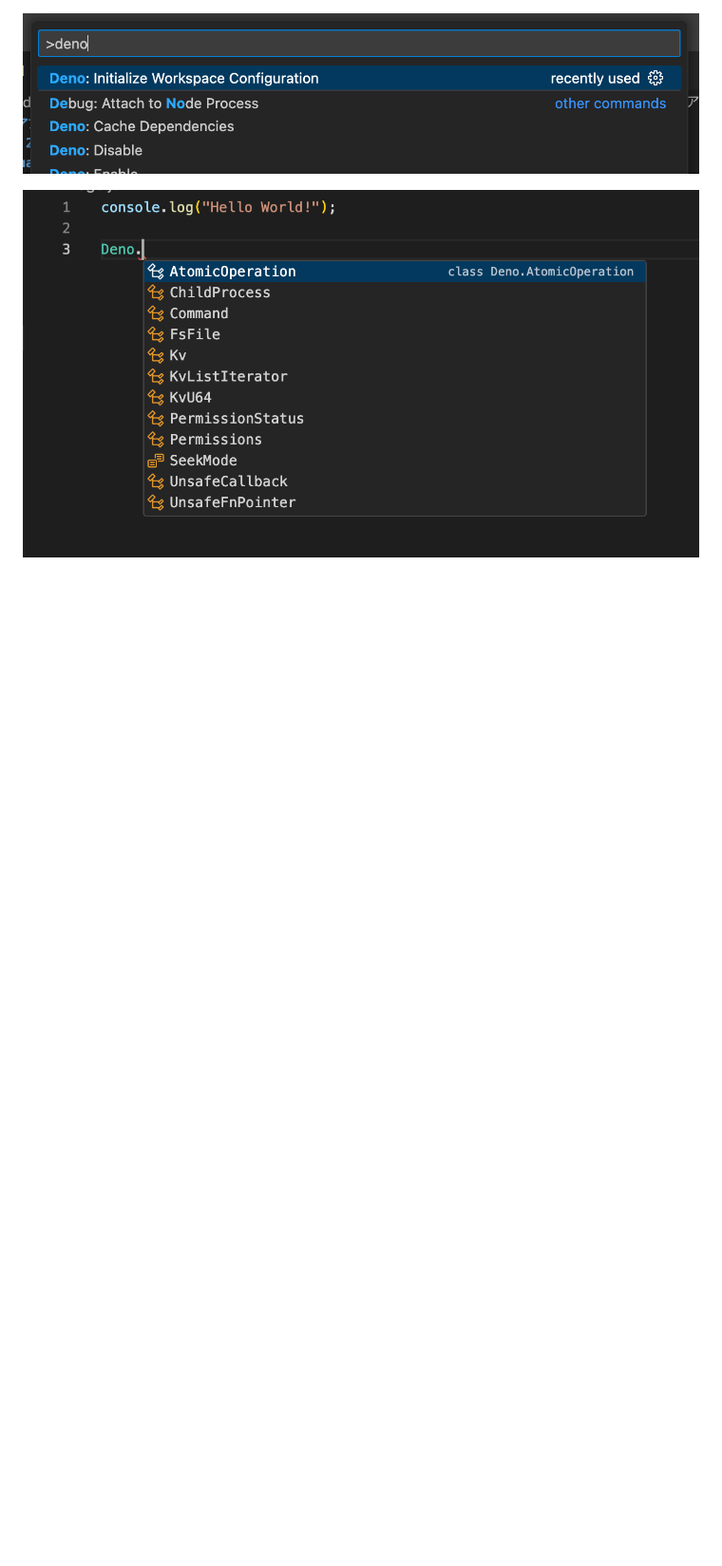
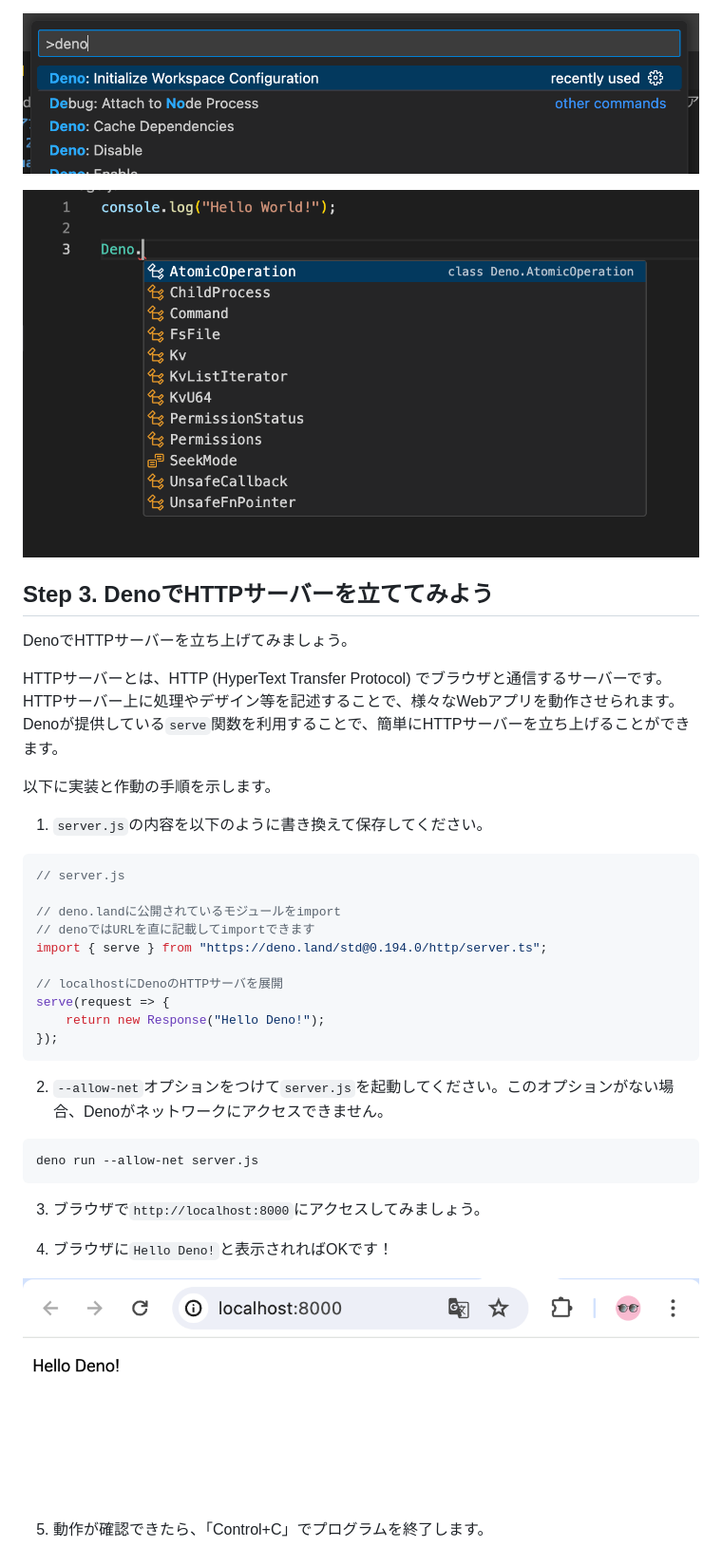
Before and after one commit to jigintern/summer-2025-assignment, a Markdown page: description.md, the part around the change. Shown: that part at 95% size. Rendered like a GitHub page; pictures changed too: imgs/04_tutorial-hello-deno.png (added); blank space fills up the shorter version.

Commit message:
Docs: DenoでHTTPサーバーを立ててみよう、を記述

````diff
--- a/description.md
+++ b/description.md
@@ -97,3 +97,42 @@ VS CodeにDenoの拡張機能をインストールしましょう。画面左側
 ![](./imgs/02_vscode-deno-setup.png)
 
 ![](./imgs/03_vscode-deno-setup-check.png)
+
+
+## Step 3. DenoでHTTPサーバーを立ててみよう
+
+DenoでHTTPサーバーを立ち上げてみましょう。
+
+HTTPサーバーとは、HTTP (HyperText Transfer Protocol) でブラウザと通信するサーバーです。HTTPサーバー上に処理やデザイン等を記述することで、様々なWebアプリを動作させられます。
+Denoが提供している`serve`関数を利用することで、簡単にHTTPサーバーを立ち上げることができます。
+
+以下に実装と作動の手順を示します。
+
+1. `server.js`の内容を以下のように書き換えて保存してください。
+
+```js
+// server.js
+
+// deno.landに公開されているモジュールをimport
+// denoではURLを直に記載してimportできます
+import { serve } from "https://deno.land/std@0.194.0/http/server.ts";
+
+// localhostにDenoのHTTPサーバを展開
+serve(request => {
+    return new Response("Hello Deno!");
+});
+```
+
+2. `--allow-net`オプションをつけて`server.js`を起動してください。このオプションがない場合、Denoがネットワークにアクセスできません。
+
+```sh
+deno run --allow-net server.js
+```
+
+3. ブラウザで`http://localhost:8000`にアクセスしてみましょう。
+
+4. ブラウザに`Hello Deno!`と表示されればOKです！
+
+![](./imgs/04_tutorial-hello-deno.png)
+
+5. 動作が確認できたら、「Control+C」でプログラムを終了します。
````
